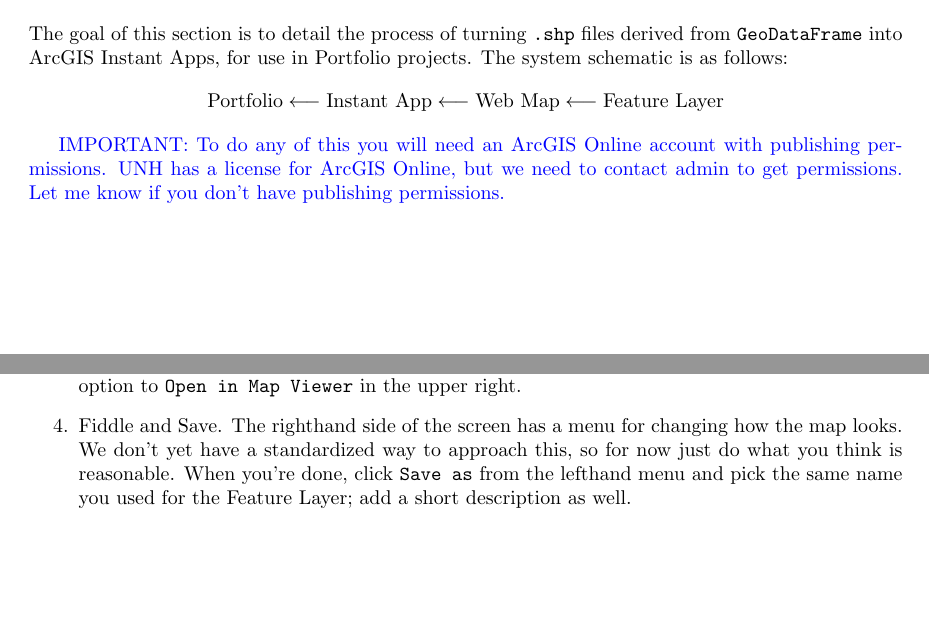
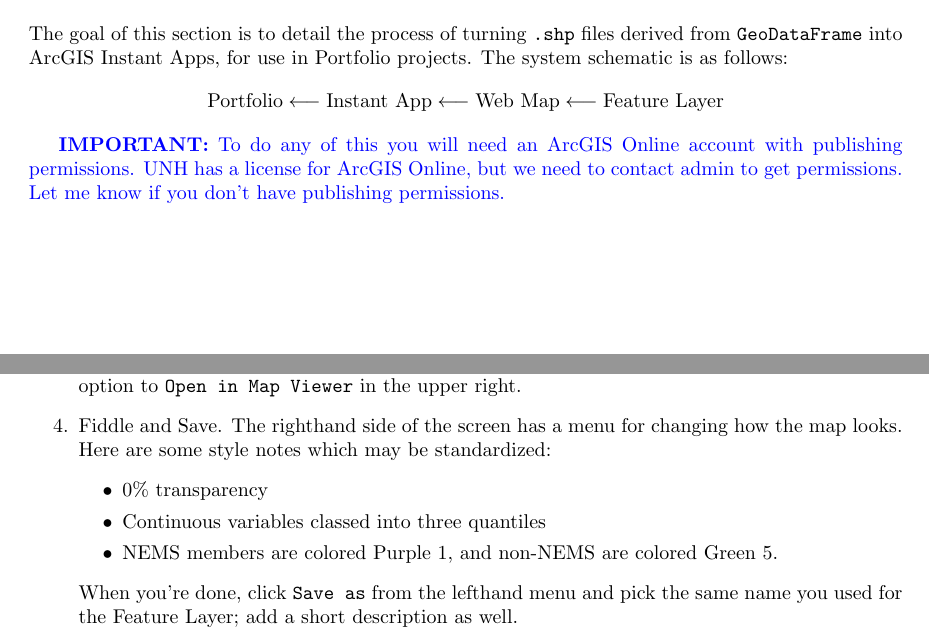
Before and after one commit to calebkennedyhill/nems_data, a LaTeX document (methods/docs.tex): two parts of pages 1 and 2 of 2, joined at a grey line, cut so that both start at the same text, the shorter picture padded with empty space. Compiled offline with pdfLaTeX.

Commit message:
some standards

```diff
--- a/methods/docs.tex
+++ b/methods/docs.tex
@@ -95,7 +95,7 @@
 \text{Feature Layer}
 \]
 
-\blue{IMPORTANT:
+\blue{{\bf IMPORTANT:}
 To do any of this you will need an ArcGIS Online account with publishing permissions.
 UNH has a license for ArcGIS Online, but we need to contact admin to get permissions.
 Let me know if you don't have publishing permissions.
@@ -137,8 +137,12 @@
     \item
     Fiddle and Save.
     The righthand side of the screen has a menu for changing how the map looks.
-    We don't yet have a standardized way to approach this, so for now just do what you
-    think is reasonable.
+    Here are some style notes which may be standardized:
+    \begin{itemize}
+        \item $0\%$ transparency
+        \item Continuous variables classed into three quantiles
+        \item NEMS members are colored Purple 1, and non-NEMS are colored Green 5.
+    \end{itemize}
     When you're done, click \verb|Save as| from the lefthand menu and pick the same name
     you used for the Feature Layer; add a short description as well.
 
```
Also changed, not shown: methods/docs.pdf, methods/docs.tex (1 more changed lines).
